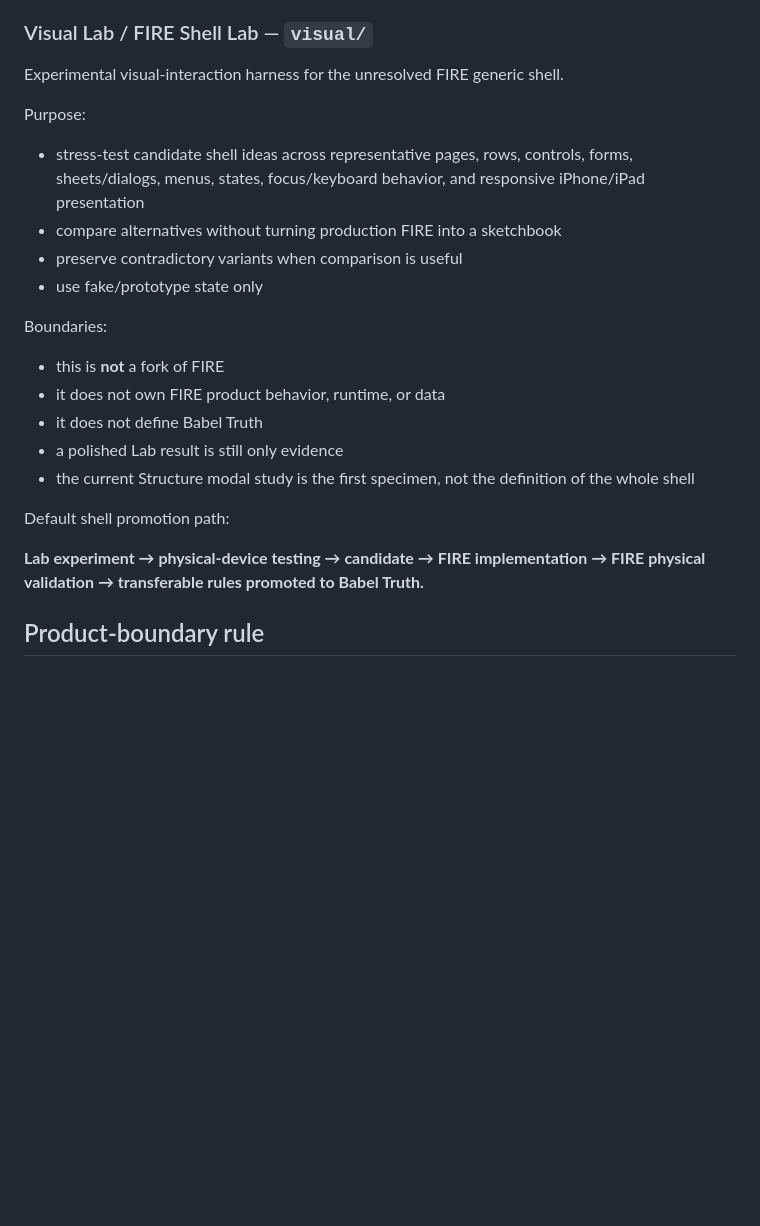
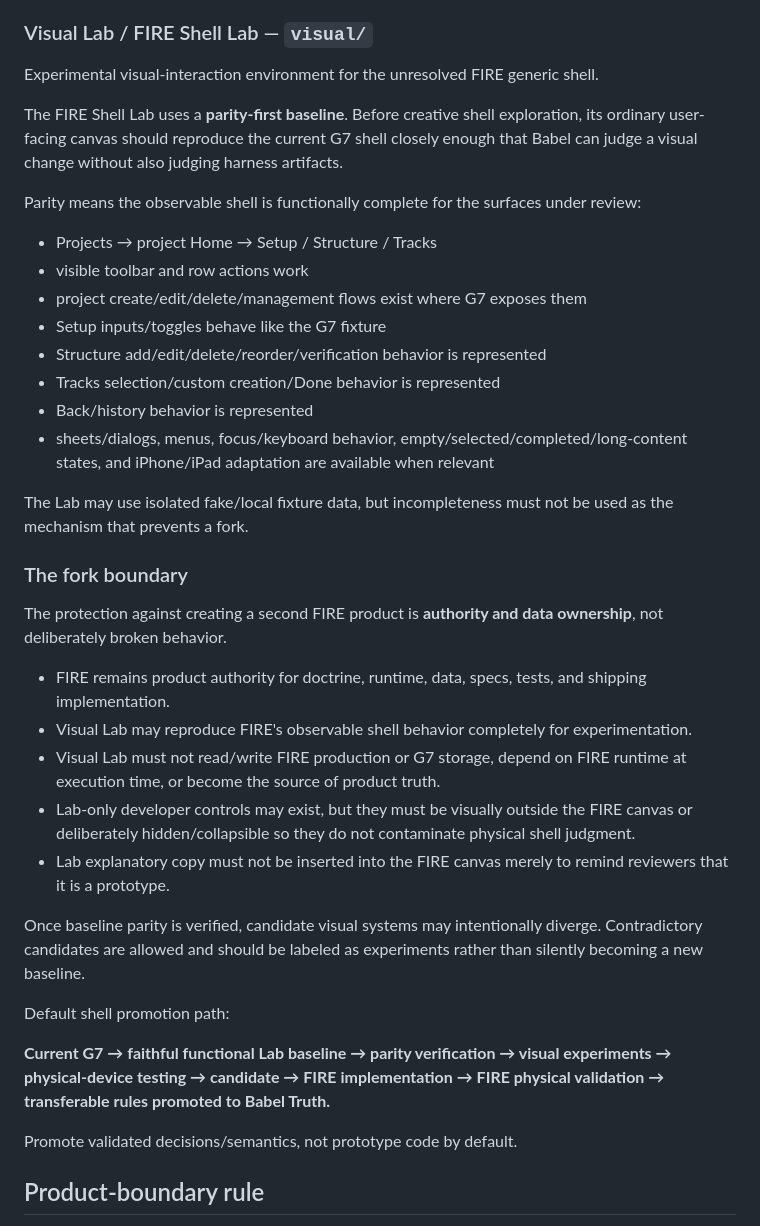
Before and after one commit to BabeDrums/babel-lab, a Markdown page: START_HERE.md, the part around one of its changes. GitHub-like rendering; blank space fills up the shorter version.

Commit message:
Define FIRE Shell Lab parity-first workflow

```diff
--- a/START_HERE.md
+++ b/START_HERE.md
@@ -37,26 +37,40 @@ If Babel World becomes a real product, it earns its own repository later. Babel
 
 ### Visual Lab / FIRE Shell Lab — `visual/`
 
-Experimental visual-interaction harness for the unresolved FIRE generic shell.
+Experimental visual-interaction environment for the unresolved FIRE generic shell.
 
-Purpose:
+The FIRE Shell Lab uses a **parity-first baseline**. Before creative shell exploration, its ordinary user-facing canvas should reproduce the current G7 shell closely enough that Babel can judge a visual change without also judging harness artifacts.
 
-- stress-test candidate shell ideas across representative pages, rows, controls, forms, sheets/dialogs, menus, states, focus/keyboard behavior, and responsive iPhone/iPad presentation
-- compare alternatives without turning production FIRE into a sketchbook
-- preserve contradictory variants when comparison is useful
-- use fake/prototype state only
+Parity means the observable shell is functionally complete for the surfaces under review:
 
-Boundaries:
+- Projects → project Home → Setup / Structure / Tracks
+- visible toolbar and row actions work
+- project create/edit/delete/management flows exist where G7 exposes them
+- Setup inputs/toggles behave like the G7 fixture
+- Structure add/edit/delete/reorder/verification behavior is represented
+- Tracks selection/custom creation/Done behavior is represented
+- Back/history behavior is represented
+- sheets/dialogs, menus, focus/keyboard behavior, empty/selected/completed/long-content states, and iPhone/iPad adaptation are available when relevant
 
-- this is **not** a fork of FIRE
-- it does not own FIRE product behavior, runtime, or data
-- it does not define Babel Truth
-- a polished Lab result is still only evidence
-- the current Structure modal study is the first specimen, not the definition of the whole shell
+The Lab may use isolated fake/local fixture data, but incompleteness must not be used as the mechanism that prevents a fork.
+
+### The fork boundary
+
+The protection against creating a second FIRE product is **authority and data ownership**, not deliberately broken behavior.
+
+- FIRE remains product authority for doctrine, runtime, data, specs, tests, and shipping implementation.
+- Visual Lab may reproduce FIRE's observable shell behavior completely for experimentation.
+- Visual Lab must not read/write FIRE production or G7 storage, depend on FIRE runtime at execution time, or become the source of product truth.
+- Lab-only developer controls may exist, but they must be visually outside the FIRE canvas or deliberately hidden/collapsible so they do not contaminate physical shell judgment.
+- Lab explanatory copy must not be inserted into the FIRE canvas merely to remind reviewers that it is a prototype.
+
+Once baseline parity is verified, candidate visual systems may intentionally diverge. Contradictory candidates are allowed and should be labeled as experiments rather than silently becoming a new baseline.
 
 Default shell promotion path:
 
-**Lab experiment → physical-device testing → candidate → FIRE implementation → FIRE physical validation → transferable rules promoted to Babel Truth.**
+**Current G7 → faithful functional Lab baseline → parity verification → visual experiments → physical-device testing → candidate → FIRE implementation → FIRE physical validation → transferable rules promoted to Babel Truth.**
+
+Promote validated decisions/semantics, not prototype code by default.
 
 ## Product-boundary rule
 
```
Also changed, not shown: other parts of START_HERE.md (+10 -2 lines).
